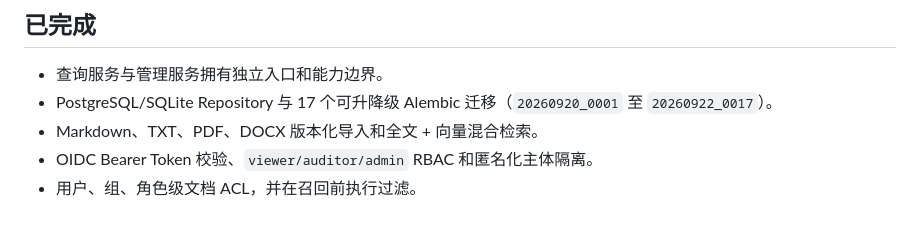
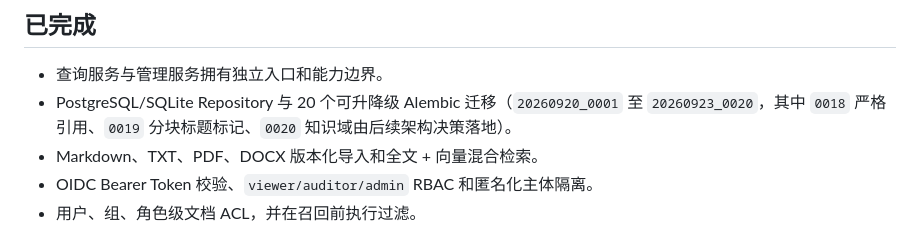
Before and after one commit to j77156057-art/docmind-it-assistant, a Markdown page: PROJECT_STATUS.md, the part around the change. Rendered like a GitHub page.

Commit message:
docs(status): migration count 17 -> 20 (0018-0020 landed in intervening commits)

```diff
--- a/PROJECT_STATUS.md
+++ b/PROJECT_STATUS.md
@@ -5,7 +5,7 @@
 ## 已完成
 
 - 查询服务与管理服务拥有独立入口和能力边界。
-- PostgreSQL/SQLite Repository 与 17 个可升降级 Alembic 迁移（`20260920_0001` 至 `20260922_0017`）。
+- PostgreSQL/SQLite Repository 与 20 个可升降级 Alembic 迁移（`20260920_0001` 至 `20260923_0020`，其中 `0018` 严格引用、`0019` 分块标题标记、`0020` 知识域由后续架构决策落地）。
 - Markdown、TXT、PDF、DOCX 版本化导入和全文 + 向量混合检索。
 - OIDC Bearer Token 校验、`viewer/auditor/admin` RBAC 和匿名化主体隔离。
 - 用户、组、角色级文档 ACL，并在召回前执行过滤。
```
